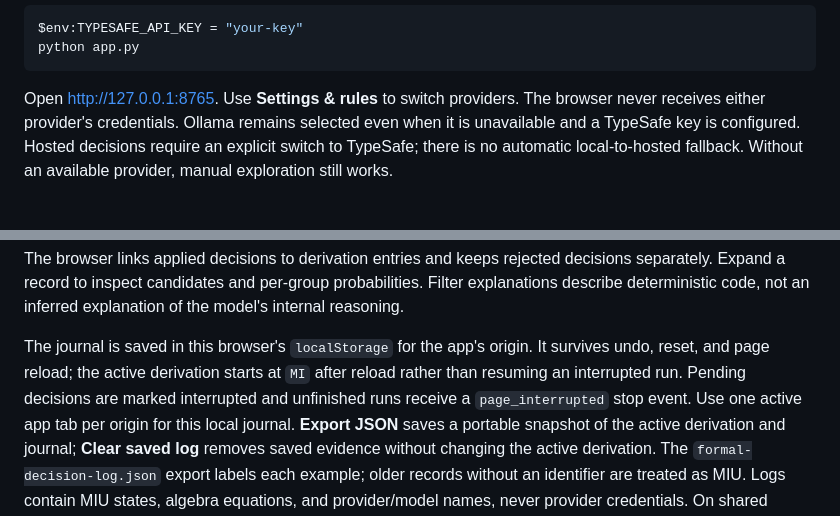
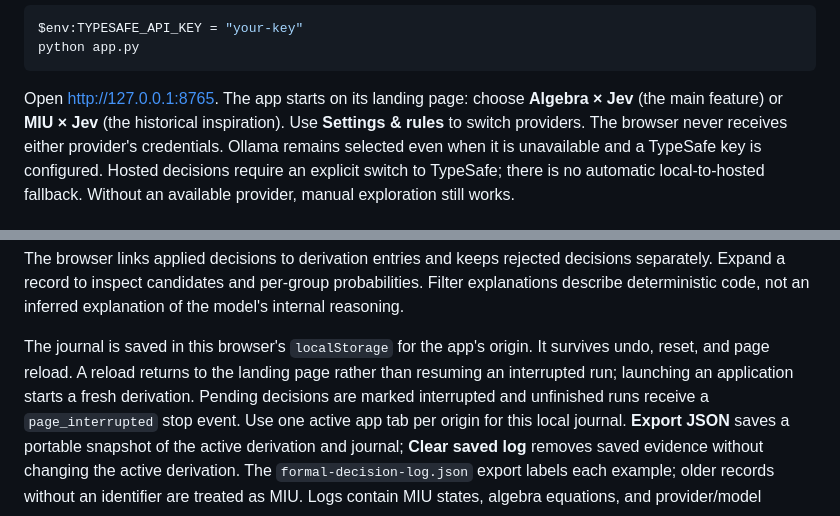
Before and after one commit to dagfinndybvig/miu-jev, a Markdown page: README.md, 2 parts joined by grey strips. GitHub-like rendering.

Commit message:
Document the landing-first startup and reload behavior

````diff
--- a/README.md
+++ b/README.md
@@ -61,7 +61,9 @@ $env:TYPESAFE_API_KEY = "your-key"
 python app.py
 ```
 
-Open <http://127.0.0.1:8765>. Use **Settings & rules** to switch providers.
+Open <http://127.0.0.1:8765>. The app starts on its landing page: choose
+**Algebra × Jev** (the main feature) or **MIU × Jev** (the historical
+inspiration). Use **Settings & rules** to switch providers.
 The browser never receives either provider's credentials.
 Ollama remains selected even when it is unavailable and a TypeSafe key is
 configured. Hosted decisions require an explicit switch to TypeSafe; there is
@@ -715,8 +717,9 @@ probabilities. Filter explanations describe deterministic code, not an inferred
 explanation of the model's internal reasoning.
 
 The journal is saved in this browser's `localStorage` for the app's origin.
-It survives undo, reset, and page reload; the active derivation starts at `MI`
-after reload rather than resuming an interrupted run. Pending decisions are
+It survives undo, reset, and page reload. A reload returns to the landing
+page rather than resuming an interrupted run; launching an application
+starts a fresh derivation. Pending decisions are
 marked interrupted and unfinished runs receive a `page_interrupted` stop
 event. Use one active app tab per origin for this local journal. **Export JSON**
 saves a portable snapshot of the active
````
Also changed, not shown: AGENTS.md (+1 -0 lines).
